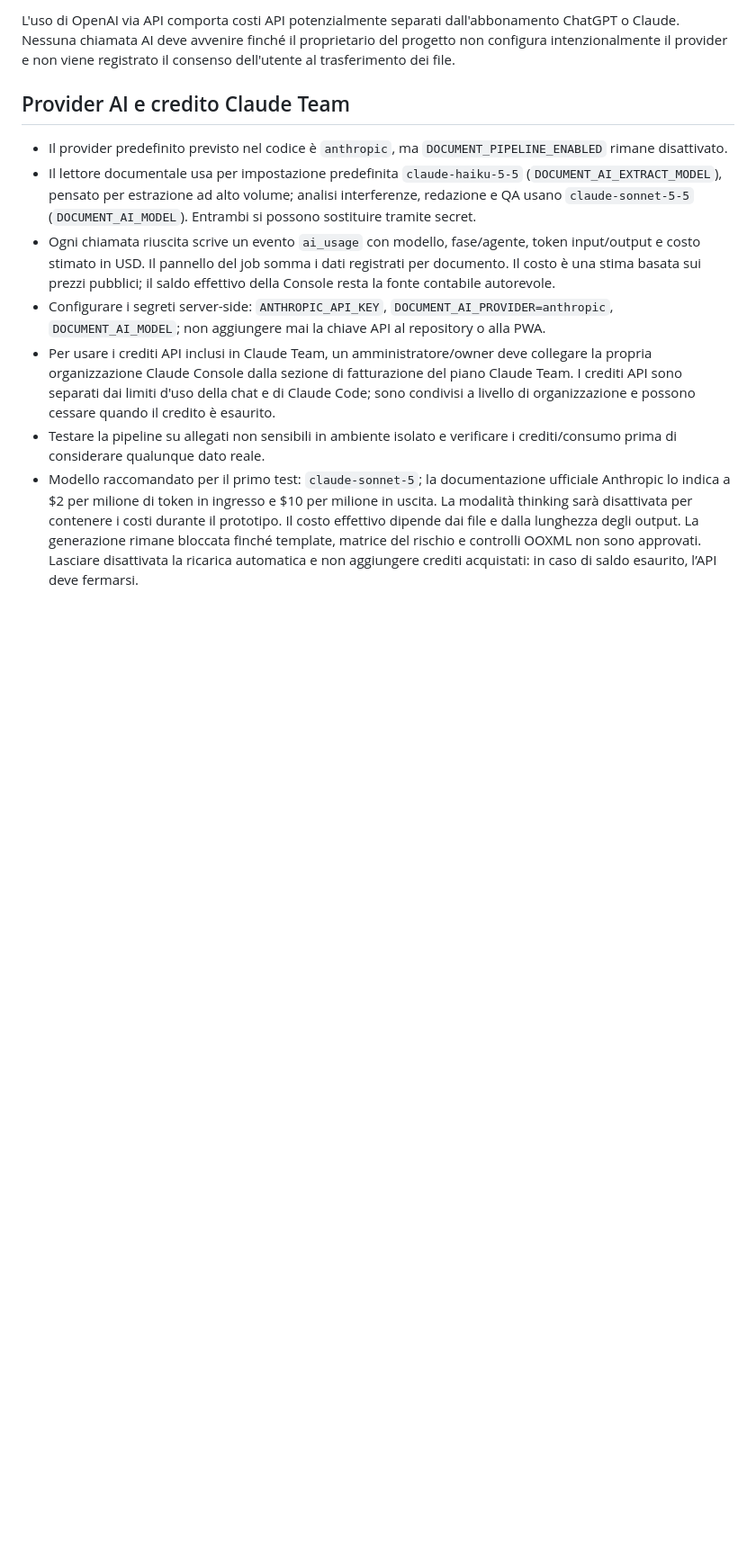
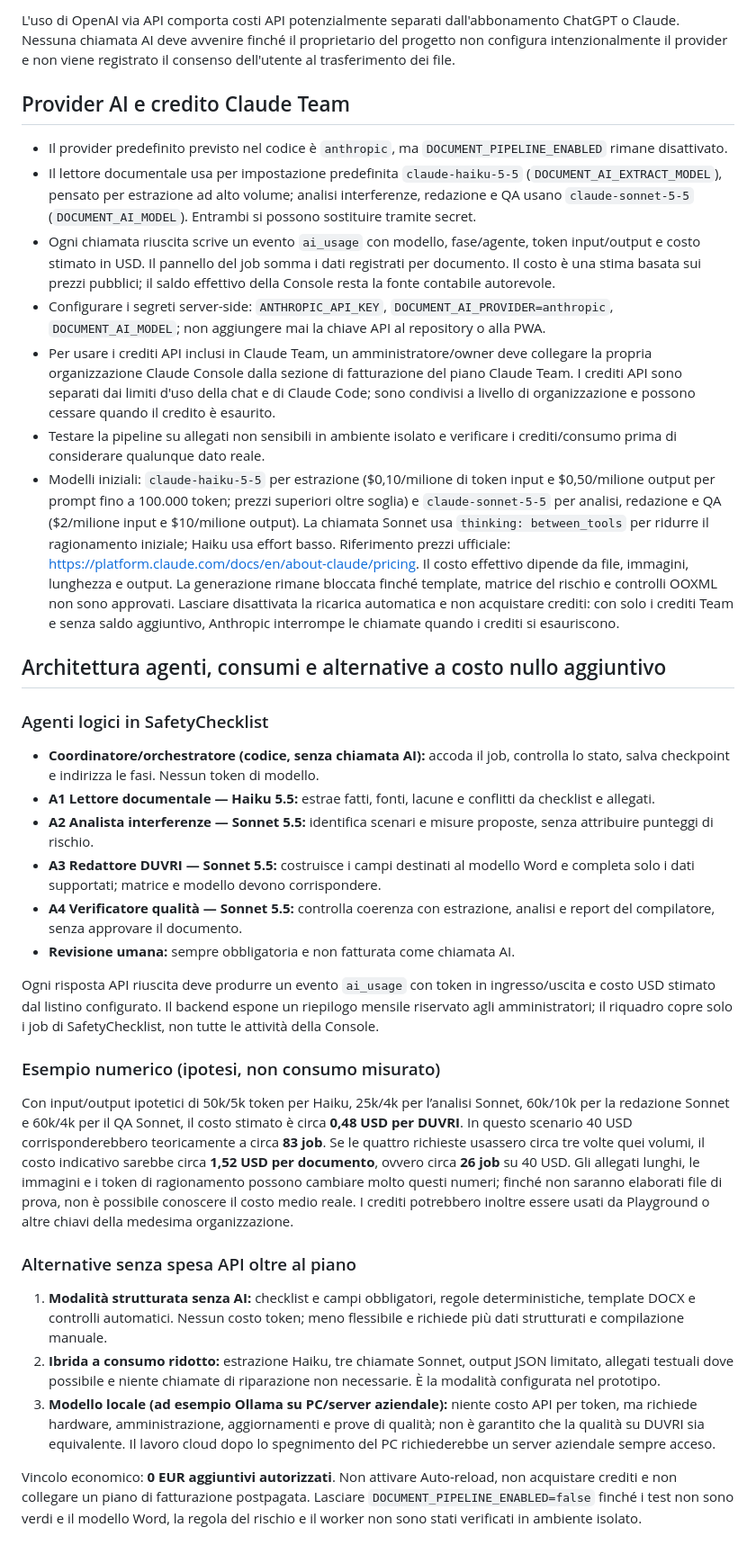
Before and after one commit to leo12testa-jpg/SafetyChecklist, a Markdown page: docs/AGENTI_CLOUD_DUVRI.md, the part around the change. Shown at 90% size. GitHub-like rendering; blank space fills up the shorter version.

Commit message:
docs: outline agent roles, credit estimates and zero-extra-cost alternatives

```diff
--- a/docs/AGENTI_CLOUD_DUVRI.md
+++ b/docs/AGENTI_CLOUD_DUVRI.md
@@ -130,4 +130,30 @@ L'uso di OpenAI via API comporta costi API potenzialmente separati dall'abboname
 - Configurare i segreti server-side: `ANTHROPIC_API_KEY`, `DOCUMENT_AI_PROVIDER=anthropic`, `DOCUMENT_AI_MODEL`; non aggiungere mai la chiave API al repository o alla PWA.
 - Per usare i crediti API inclusi in Claude Team, un amministratore/owner deve collegare la propria organizzazione Claude Console dalla sezione di fatturazione del piano Claude Team. I crediti API sono separati dai limiti d'uso della chat e di Claude Code; sono condivisi a livello di organizzazione e possono cessare quando il credito è esaurito.
 - Testare la pipeline su allegati non sensibili in ambiente isolato e verificare i crediti/consumo prima di considerare qualunque dato reale.
-- Modello raccomandato per il primo test: `claude-sonnet-5`; la documentazione ufficiale Anthropic lo indica a $2 per milione di token in ingresso e $10 per milione in uscita. La modalità thinking sarà disattivata per contenere i costi durante il prototipo. Il costo effettivo dipende dai file e dalla lunghezza degli output. La generazione rimane bloccata finché template, matrice del rischio e controlli OOXML non sono approvati. Lasciare disattivata la ricarica automatica e non aggiungere crediti acquistati: in caso di saldo esaurito, l’API deve fermarsi.
+- Modelli iniziali: `claude-haiku-5-5` per estrazione ($0,10/milione di token input e $0,50/milione output per prompt fino a 100.000 token; prezzi superiori oltre soglia) e `claude-sonnet-5-5` per analisi, redazione e QA ($2/milione input e $10/milione output). La chiamata Sonnet usa `thinking: between_tools` per ridurre il ragionamento iniziale; Haiku usa effort basso. Riferimento prezzi ufficiale: https://platform.claude.com/docs/en/about-claude/pricing. Il costo effettivo dipende da file, immagini, lunghezza e output. La generazione rimane bloccata finché template, matrice del rischio e controlli OOXML non sono approvati. Lasciare disattivata la ricarica automatica e non acquistare crediti: con solo i crediti Team e senza saldo aggiuntivo, Anthropic interrompe le chiamate quando i crediti si esauriscono.
+
+
+## Architettura agenti, consumi e alternative a costo nullo aggiuntivo
+
+### Agenti logici in SafetyChecklist
+
+- **Coordinatore/orchestratore (codice, senza chiamata AI):** accoda il job, controlla lo stato, salva checkpoint e indirizza le fasi. Nessun token di modello.
+- **A1 Lettore documentale — Haiku 5.5:** estrae fatti, fonti, lacune e conflitti da checklist e allegati.
+- **A2 Analista interferenze — Sonnet 5.5:** identifica scenari e misure proposte, senza attribuire punteggi di rischio.
+- **A3 Redattore DUVRI — Sonnet 5.5:** costruisce i campi destinati al modello Word e completa solo i dati supportati; matrice e modello devono corrispondere.
+- **A4 Verificatore qualità — Sonnet 5.5:** controlla coerenza con estrazione, analisi e report del compilatore, senza approvare il documento.
+- **Revisione umana:** sempre obbligatoria e non fatturata come chiamata AI.
+
+Ogni risposta API riuscita deve produrre un evento `ai_usage` con token in ingresso/uscita e costo USD stimato dal listino configurato. Il backend espone un riepilogo mensile riservato agli amministratori; il riquadro copre solo i job di SafetyChecklist, non tutte le attività della Console.
+
+### Esempio numerico (ipotesi, non consumo misurato)
+
+Con input/output ipotetici di 50k/5k token per Haiku, 25k/4k per l’analisi Sonnet, 60k/10k per la redazione Sonnet e 60k/4k per il QA Sonnet, il costo stimato è circa **0,48 USD per DUVRI**. In questo scenario 40 USD corrisponderebbero teoricamente a circa **83 job**. Se le quattro richieste usassero circa tre volte quei volumi, il costo indicativo sarebbe circa **1,52 USD per documento**, ovvero circa **26 job** su 40 USD. Gli allegati lunghi, le immagini e i token di ragionamento possono cambiare molto questi numeri; finché non saranno elaborati file di prova, non è possibile conoscere il costo medio reale. I crediti potrebbero inoltre essere usati da Playground o altre chiavi della medesima organizzazione.
+
+### Alternative senza spesa API oltre al piano
+
+1. **Modalità strutturata senza AI:** checklist e campi obbligatori, regole deterministiche, template DOCX e controlli automatici. Nessun costo token; meno flessibile e richiede più dati strutturati e compilazione manuale.
+2. **Ibrida a consumo ridotto:** estrazione Haiku, tre chiamate Sonnet, output JSON limitato, allegati testuali dove possibile e niente chiamate di riparazione non necessarie. È la modalità configurata nel prototipo.
+3. **Modello locale (ad esempio Ollama su PC/server aziendale):** niente costo API per token, ma richiede hardware, amministrazione, aggiornamenti e prove di qualità; non è garantito che la qualità su DUVRI sia equivalente. Il lavoro cloud dopo lo spegnimento del PC richiederebbe un server aziendale sempre acceso.
+
+Vincolo economico: **0 EUR aggiuntivi autorizzati**. Non attivare Auto-reload, non acquistare crediti e non collegare un piano di fatturazione postpagata. Lasciare `DOCUMENT_PIPELINE_ENABLED=false` finché i test non sono verdi e il modello Word, la regola del rischio e il worker non sono stati verificati in ambiente isolato.
```
